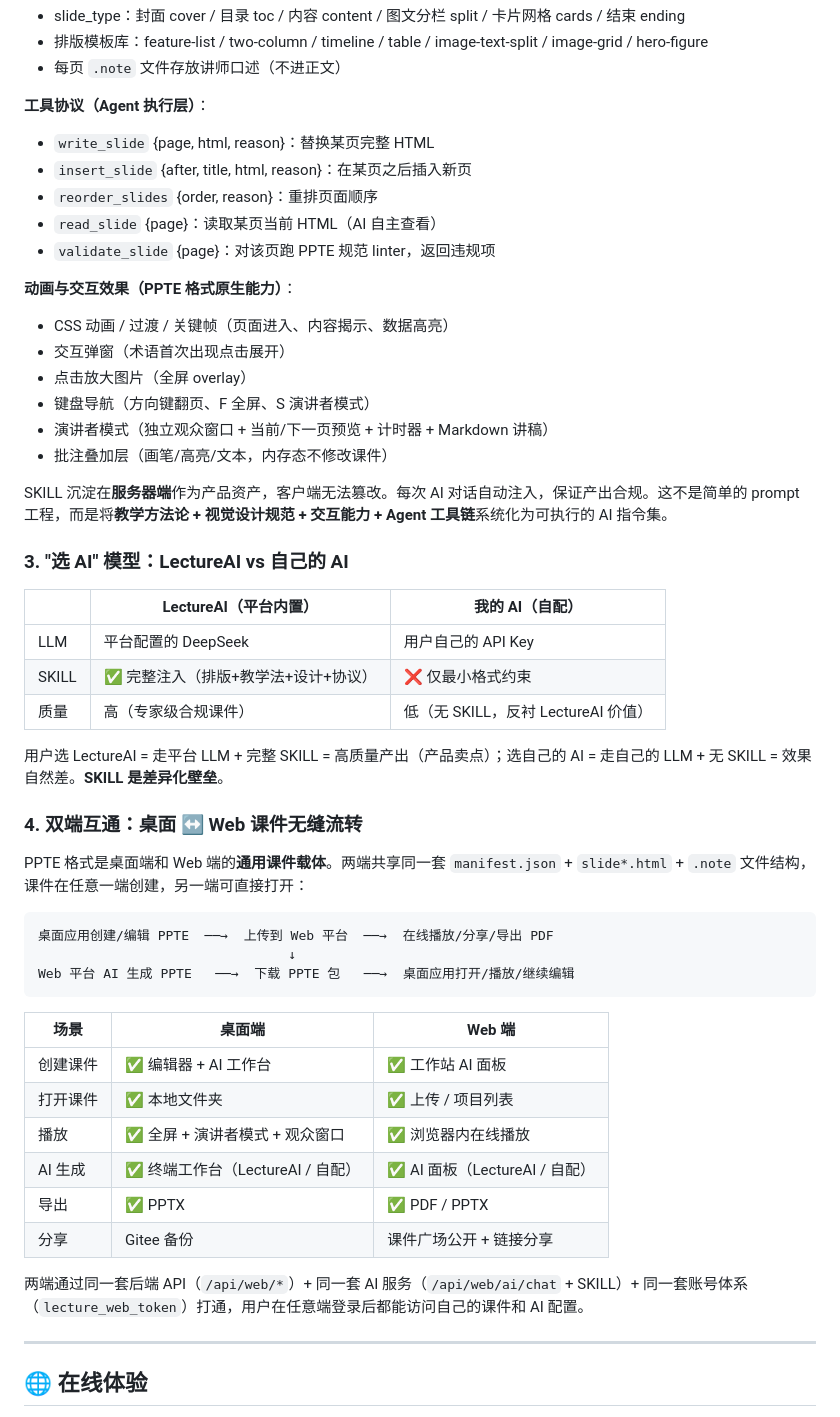
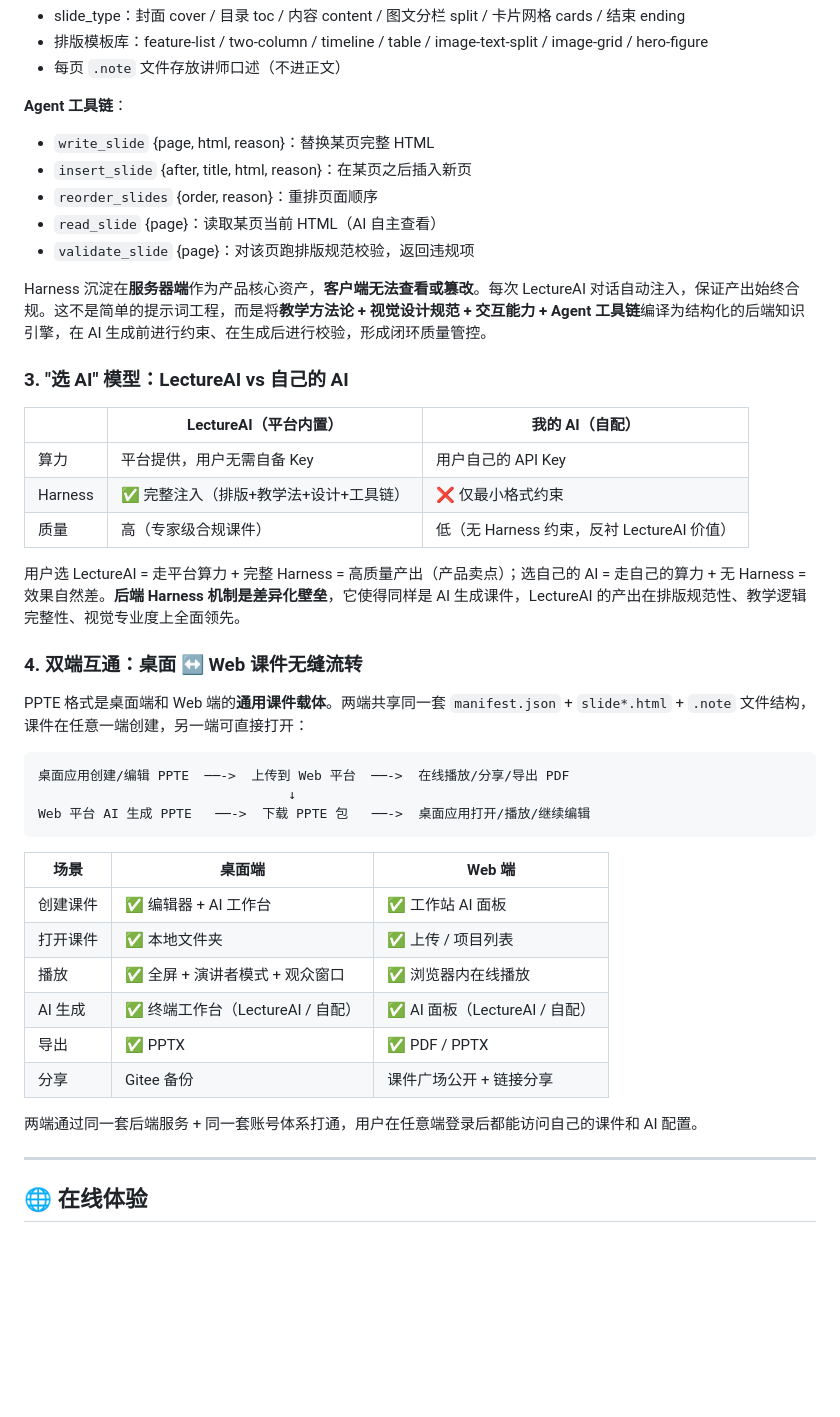
Before and after one commit to wangjingyi2012/lecture-presenter, a Markdown page: README.md, the part around one of its changes. Rendered like a GitHub page; blank space fills up the shorter version.

````diff
--- a/README.md
+++ b/README.md
@@ -58,41 +66,33 @@ PPTE（PPT-EXTRA）是自研的 HTML 幻灯片体系。每页课件是一个完
 - 排版模板库：feature-list / two-column / timeline / table / image-text-split / image-grid / hero-figure
 - 每页 `.note` 文件存放讲师口述（不进正文）
 
-**工具协议（Agent 执行层）**：
+**Agent 工具链**：
 - `write_slide` {page, html, reason}：替换某页完整 HTML
 - `insert_slide` {after, title, html, reason}：在某页之后插入新页
 - `reorder_slides` {order, reason}：重排页面顺序
 - `read_slide` {page}：读取某页当前 HTML（AI 自主查看）
-- `validate_slide` {page}：对该页跑 PPTE 规范 linter，返回违规项
+- `validate_slide` {page}：对该页跑排版规范校验，返回违规项
 
-**动画与交互效果（PPTE 格式原生能力）**：
-- CSS 动画 / 过渡 / 关键帧（页面进入、内容揭示、数据高亮）
-- 交互弹窗（术语首次出现点击展开）
-- 点击放大图片（全屏 overlay）
-- 键盘导航（方向键翻页、F 全屏、S 演讲者模式）
-- 演讲者模式（独立观众窗口 + 当前/下一页预览 + 计时器 + Markdown 讲稿）
-- 批注叠加层（画笔/高亮/文本，内存态不修改课件）
-
-SKILL 沉淀在**服务器端**作为产品资产，客户端无法篡改。每次 AI 对话自动注入，保证产出合规。这不是简单的 prompt 工程，而是将**教学方法论 + 视觉设计规范 + 交互能力 + Agent 工具链**系统化为可执行的 AI 指令集。
+Harness 沉淀在**服务器端**作为产品核心资产，**客户端无法查看或篡改**。每次 LectureAI 对话自动注入，保证产出始终合规。这不是简单的提示词工程，而是将**教学方法论 + 视觉设计规范 + 交互能力 + Agent 工具链**编译为结构化的后端知识引擎，在 AI 生成前进行约束、在生成后进行校验，形成闭环质量管控。
 
 ### 3. "选 AI" 模型：LectureAI vs 自己的 AI
 
 | | LectureAI（平台内置） | 我的 AI（自配） |
 |---|---|---|
-| LLM | 平台配置的 DeepSeek | 用户自己的 API Key |
-| SKILL | ✅ 完整注入（排版+教学法+设计+协议） | ❌ 仅最小格式约束 |
-| 质量 | 高（专家级合规课件） | 低（无 SKILL，反衬 LectureAI 价值） |
+| 算力 | 平台提供，用户无需自备 Key | 用户自己的 API Key |
+| Harness | ✅ 完整注入（排版+教学法+设计+工具链） | ❌ 仅最小格式约束 |
+| 质量 | 高（专家级合规课件） | 低（无 Harness 约束，反衬 LectureAI 价值） |
 
-用户选 LectureAI = 走平台 LLM + 完整 SKILL = 高质量产出（产品卖点）；选自己的 AI = 走自己的 LLM + 无 SKILL = 效果自然差。**SKILL 是差异化壁垒**。
+用户选 LectureAI = 走平台算力 + 完整 Harness = 高质量产出（产品卖点）；选自己的 AI = 走自己的算力 + 无 Harness = 效果自然差。**后端 Harness 机制是差异化壁垒**，它使得同样是 AI 生成课件，LectureAI 的产出在排版规范性、教学逻辑完整性、视觉专业度上全面领先。
 
 ### 4. 双端互通：桌面 ↔ Web 课件无缝流转
 
 PPTE 格式是桌面端和 Web 端的**通用课件载体**。两端共享同一套 `manifest.json` + `slide*.html` + `.note` 文件结构，课件在任意一端创建，另一端可直接打开：
 
 ```
-桌面应用创建/编辑 PPTE  ──→  上传到 Web 平台  ──→  在线播放/分享/导出 PDF
+桌面应用创建/编辑 PPTE  ──->  上传到 Web 平台  ──->  在线播放/分享/导出 PDF
                                 ↓
-Web 平台 AI 生成 PPTE   ──→  下载 PPTE 包   ──→  桌面应用打开/播放/继续编辑
+Web 平台 AI 生成 PPTE   ──->  下载 PPTE 包   ──->  桌面应用打开/播放/继续编辑
 ```
 
 | 场景 | 桌面端 | Web 端 |
@@ -104,7 +104,7 @@ Web 平台 AI 生成 PPTE   ──→  下载 PPTE 包   ──→  桌面应用
 | 导出 | ✅ PPTX | ✅ PDF / PPTX |
 | 分享 | Gitee 备份 | 课件广场公开 + 链接分享 |
 
-两端通过同一套后端 API（`/api/web/*`）+ 同一套 AI 服务（`/api/web/ai/chat` + SKILL）+ 同一套账号体系（`lecture_web_token`）打通，用户在任意端登录后都能访问自己的课件和 AI 配置。
+两端通过同一套后端服务 + 同一套账号体系打通，用户在任意端登录后都能访问自己的课件和 AI 配置。
 
 ---
 
````
Also changed, not shown: other parts of README.md (+33 -26 lines), docs/JUDGE_GUIDE.md (+14 -14 lines).
